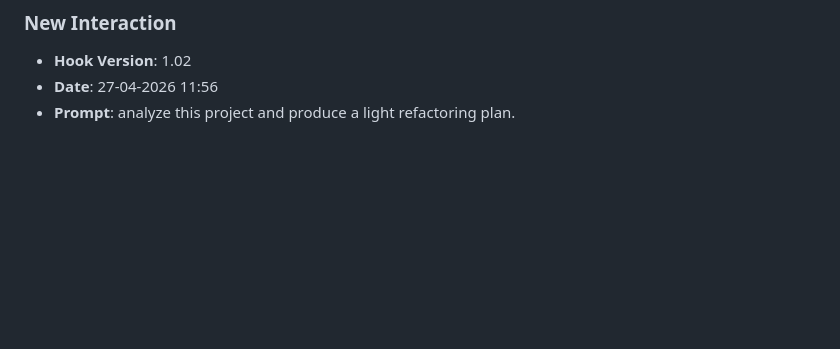
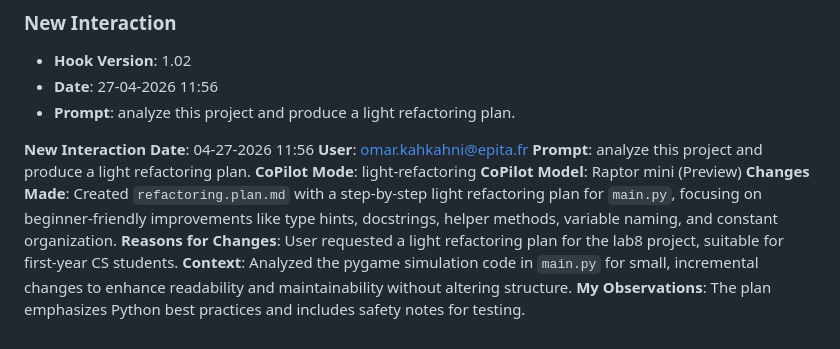
Before and after one commit to omarkahaa/lab8, a Markdown page: JOURNAL.md, the part around the change. Drawn GitHub-style; blank space fills up the shorter version.

Commit message:
Add refactoring plan

```diff
--- a/JOURNAL.md
+++ b/JOURNAL.md
@@ -147,3 +147,14 @@ This was useful because the project then had the basic files needed to run it an
 - **Hook Version**: 1.02
 - **Date**: 27-04-2026 11:56
 - **Prompt**: analyze this project and produce a light refactoring plan.
+
+**New Interaction**
+**Date**: 04-27-2026 11:56
+**User**: omar.kahkahni@epita.fr
+**Prompt**: analyze this project and produce a light refactoring plan.
+**CoPilot Mode**: light-refactoring
+**CoPilot Model**: Raptor mini (Preview)
+**Changes Made**: Created `refactoring.plan.md` with a step-by-step light refactoring plan for `main.py`, focusing on beginner-friendly improvements like type hints, docstrings, helper methods, variable naming, and constant organization.
+**Reasons for Changes**: User requested a light refactoring plan for the lab8 project, suitable for first-year CS students.
+**Context**: Analyzed the pygame simulation code in `main.py` for small, incremental changes to enhance readability and maintainability without altering structure.
+**My Observations**: The plan emphasizes Python best practices and includes safety notes for testing.
```
Also changed, not shown: refactoring-plan.md (added, +65 -0 lines).
